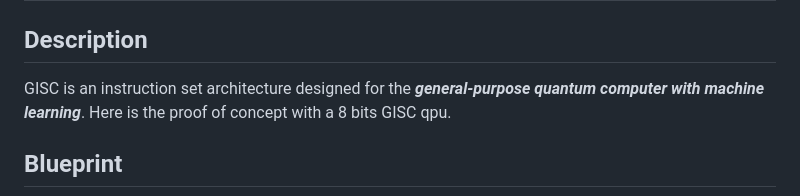
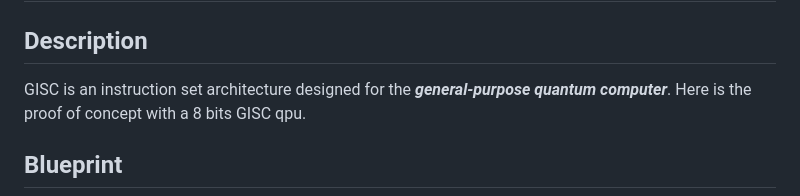
Before and after one commit to alcyhk/gisc, a Markdown page: README.md, the part around the change. GitHub-like rendering.

```diff
--- a/README.md
+++ b/README.md
@@ -2,7 +2,7 @@
 ## Grid Instruction Set Computer
 
 ## Description
-GISC is an instruction set architecture designed for the ***general-purpose quantum computer with machine learning***. Here is the proof of concept with a 8 bits GISC qpu.
+GISC is an instruction set architecture designed for the ***general-purpose quantum computer***. Here is the proof of concept with a 8 bits GISC qpu.
 
 ## Blueprint
 <img src="photos/blueprint.png" title="Blueprint">
```
